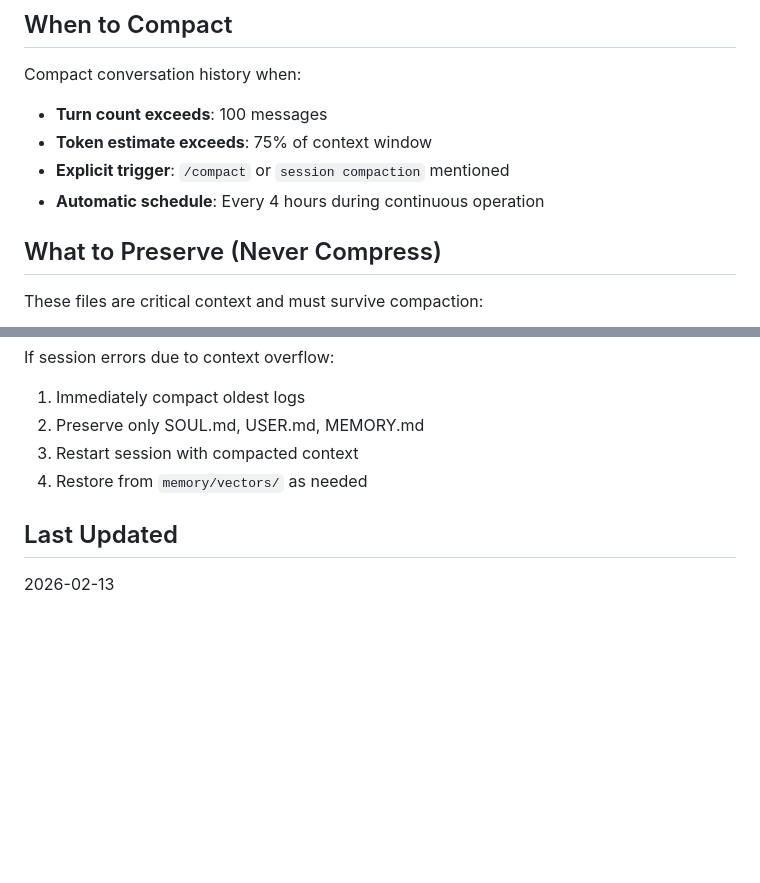
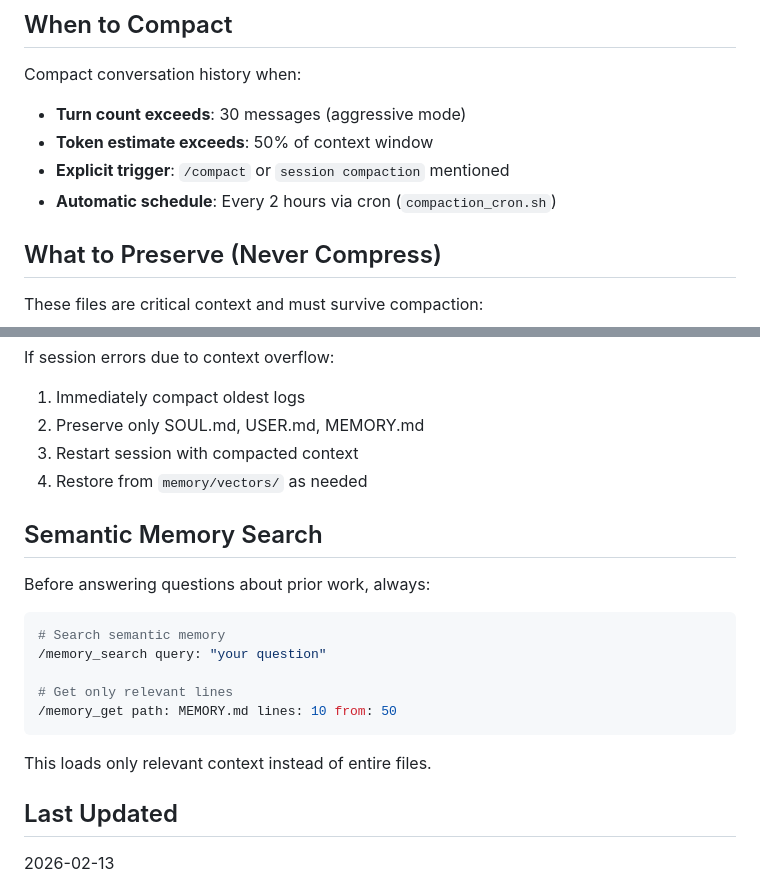
Before and after one commit to Ecolando09/plubar-workspace, a Markdown page: memory/compaction-rules.md, 2 parts joined by grey strips. GitHub-like rendering; blank space fills up the shorter version.

Commit message:
chore: Aggressive compaction - 30 message limit, add semantic search guidance

````diff
--- a/memory/compaction-rules.md
+++ b/memory/compaction-rules.md
@@ -5,10 +5,10 @@ Guidelines for managing context window and conversation history during long runs
 ## When to Compact
 
 Compact conversation history when:
-- **Turn count exceeds**: 100 messages
-- **Token estimate exceeds**: 75% of context window
+- **Turn count exceeds**: 30 messages (aggressive mode)
+- **Token estimate exceeds**: 50% of context window
 - **Explicit trigger**: `/compact` or `session compaction` mentioned
-- **Automatic schedule**: Every 4 hours during continuous operation
+- **Automatic schedule**: Every 2 hours via cron (`compaction_cron.sh`)
 
 ## What to Preserve (Never Compress)
 
@@ -117,6 +117,19 @@ If session errors due to context overflow:
 3. Restart session with compacted context
 4. Restore from `memory/vectors/` as needed
 
+## Semantic Memory Search
+
+Before answering questions about prior work, always:
+```bash
+# Search semantic memory
+/memory_search query: "your question"
+
+# Get only relevant lines
+/memory_get path: MEMORY.md lines: 10 from: 50
+```
+
+This loads only relevant context instead of entire files.
+
 ## Last Updated
 
 2026-02-13
````
